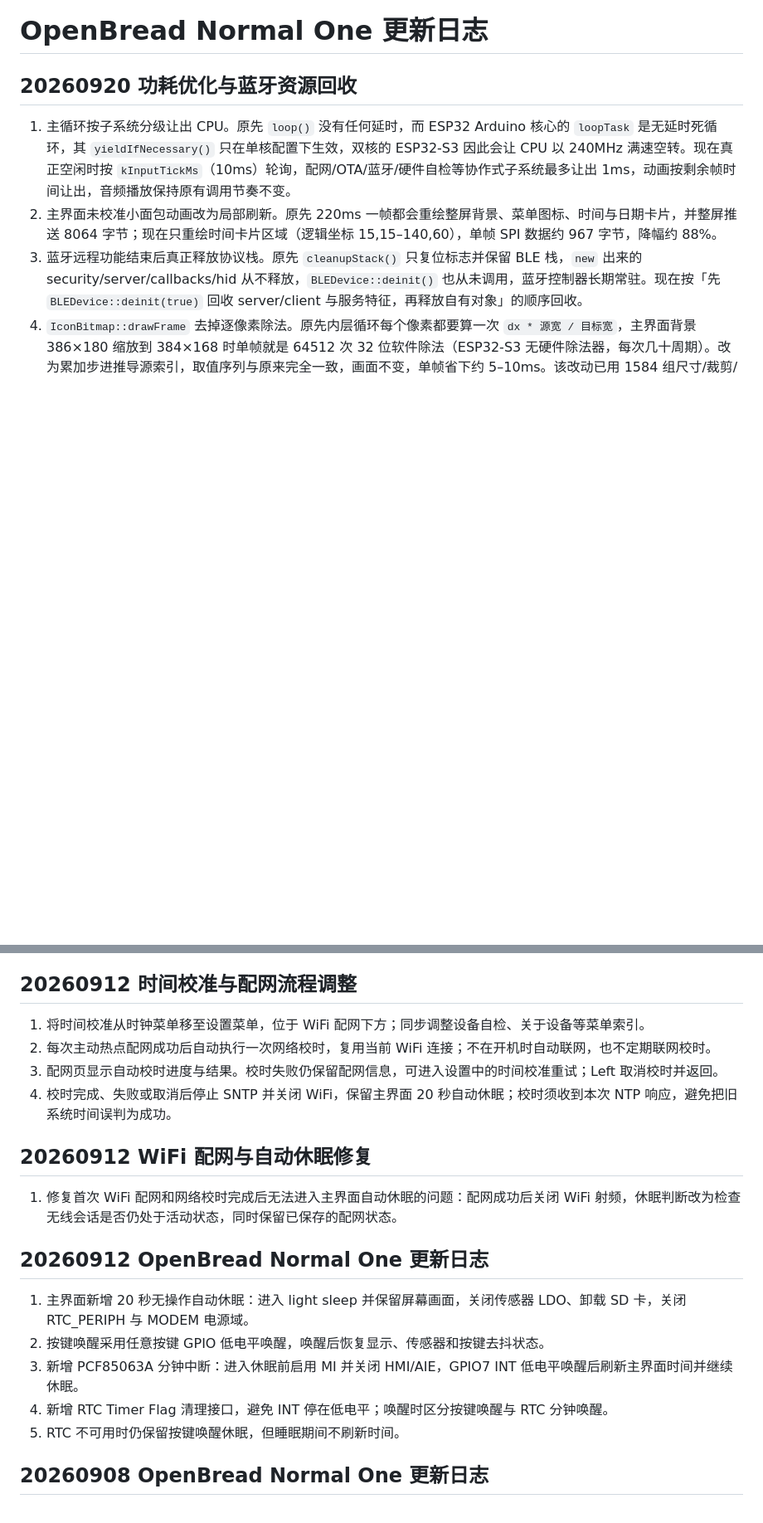
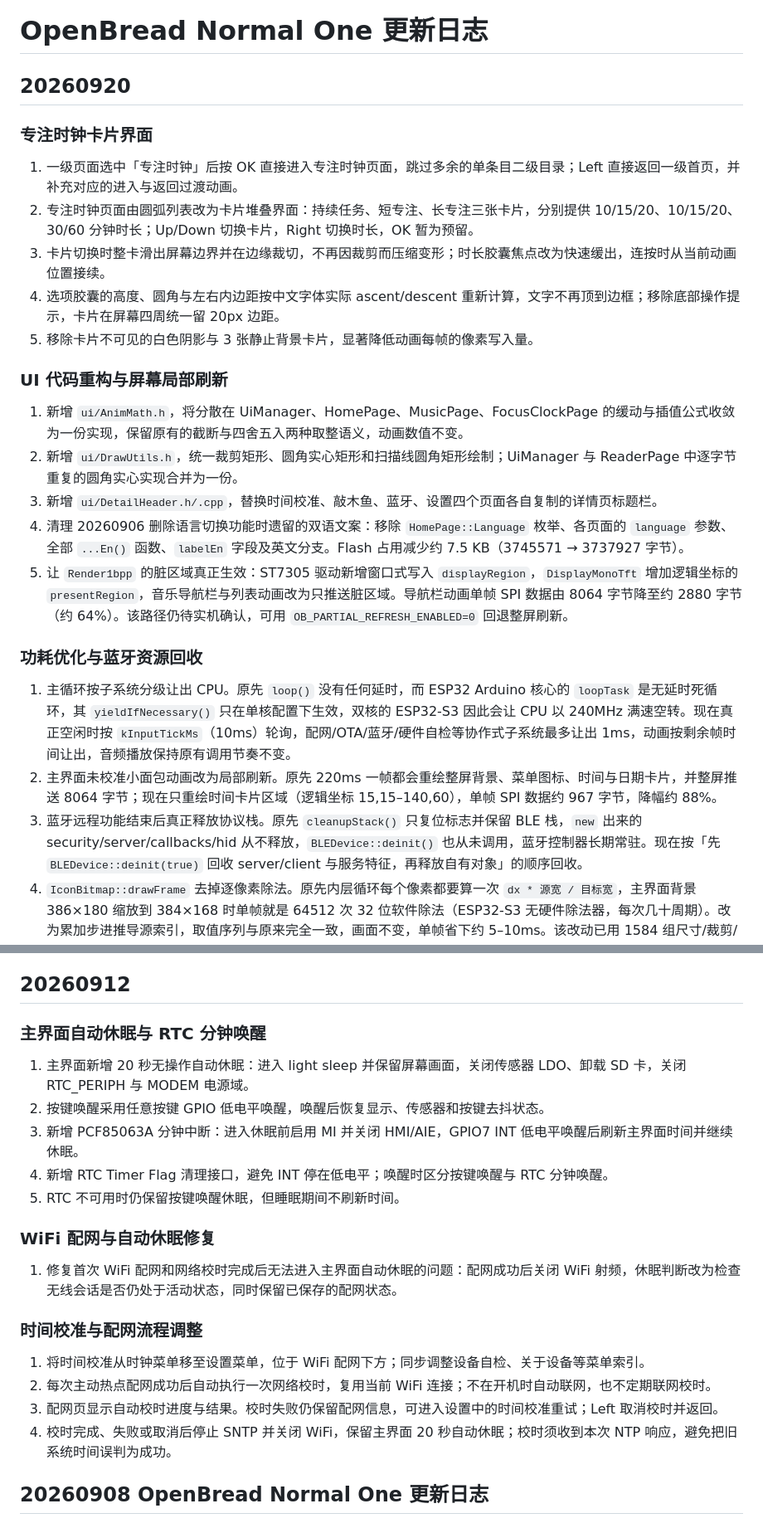
Before and after one commit to SaltyFishPro/OpenBread-Normal-one, a Markdown page: CHANGELOG.md, 2 parts joined by grey strips. Shown at 83% size. Rendered like a GitHub page; blank space fills up the shorter version.

Commit message:
docs: merge the 20260920 and 20260912 changelog sections
- each date keeps a single heading with topic sub-headings

- item text unchanged, entries ordered chronologically

```diff
--- a/CHANGELOG.md
+++ b/CHANGELOG.md
@@ -1,6 +1,24 @@
 # OpenBread Normal One 更新日志
 
-## 20260920 功耗优化与蓝牙资源回收
+## 20260920
+
+### 专注时钟卡片界面
+
+1. 一级页面选中「专注时钟」后按 OK 直接进入专注时钟页面，跳过多余的单条目二级目录；Left 直接返回一级首页，并补充对应的进入与返回过渡动画。
+2. 专注时钟页面由圆弧列表改为卡片堆叠界面：持续任务、短专注、长专注三张卡片，分别提供 10/15/20、10/15/20、30/60 分钟时长；Up/Down 切换卡片，Right 切换时长，OK 暂为预留。
+3. 卡片切换时整卡滑出屏幕边界并在边缘裁切，不再因裁剪而压缩变形；时长胶囊焦点改为快速缓出，连按时从当前动画位置接续。
+4. 选项胶囊的高度、圆角与左右内边距按中文字体实际 ascent/descent 重新计算，文字不再顶到边框；移除底部操作提示，卡片在屏幕四周统一留 20px 边距。
+5. 移除卡片不可见的白色阴影与 3 张静止背景卡片，显著降低动画每帧的像素写入量。
+
+### UI 代码重构与屏幕局部刷新
+
+1. 新增 `ui/AnimMath.h`，将分散在 UiManager、HomePage、MusicPage、FocusClockPage 的缓动与插值公式收敛为一份实现，保留原有的截断与四舍五入两种取整语义，动画数值不变。
+2. 新增 `ui/DrawUtils.h`，统一裁剪矩形、圆角实心矩形和扫描线圆角矩形绘制；UiManager 与 ReaderPage 中逐字节重复的圆角实心实现合并为一份。
+3. 新增 `ui/DetailHeader.h/.cpp`，替换时间校准、敲木鱼、蓝牙、设置四个页面各自复制的详情页标题栏。
+4. 清理 20260906 删除语言切换功能时遗留的双语文案：移除 `HomePage::Language` 枚举、各页面的 `language` 参数、全部 `...En()` 函数、`labelEn` 字段及英文分支。Flash 占用减少约 7.5 KB（3745571 → 3737927 字节）。
+5. 让 `Render1bpp` 的脏区域真正生效：ST7305 驱动新增窗口式写入 `displayRegion`，`DisplayMonoTft` 增加逻辑坐标的 `presentRegion`，音乐导航栏与列表动画改为只推送脏区域。导航栏动画单帧 SPI 数据由 8064 字节降至约 2880 字节（约 64%）。该路径仍待实机确认，可用 `OB_PARTIAL_REFRESH_ENABLED=0` 回退整屏刷新。
+
+### 功耗优化与蓝牙资源回收
 
 1. 主循环按子系统分级让出 CPU。原先 `loop()` 没有任何延时，而 ESP32 Arduino 核心的 `loopTask` 是无延时死循环，其 `yieldIfNecessary()` 只在单核配置下生效，双核的 ESP32-S3 因此会让 CPU 以 240MHz 满速空转。现在真正空闲时按 `kInputTickMs`（10ms）轮询，配网/OTA/蓝牙/硬件自检等协作式子系统最多让出 1ms，动画按剩余帧时间让出，音频播放保持原有调用节奏不变。
 2. 主界面未校准小面包动画改为局部刷新。原先 220ms 一帧都会重绘整屏背景、菜单图标、时间与日期卡片，并整屏推送 8064 字节；现在只重绘时间卡片区域（逻辑坐标 15,15–140,60），单帧 SPI 数据约 967 字节，降幅约 88%。
@@ -40,24 +67,26 @@
 3. 将主界面时间无效状态替换为 21×21 的四帧小面包动画资源，使用 220ms 帧间隔。
 4. 小面包动画按 2 倍最近邻方式显示为 42×42，保持像素风格并在时间卡片内居中。
 
-## 20260912 时间校准与配网流程调整
+## 20260912
 
-1. 将时间校准从时钟菜单移至设置菜单，位于 WiFi 配网下方；同步调整设备自检、关于设备等菜单索引。
-2. 每次主动热点配网成功后自动执行一次网络校时，复用当前 WiFi 连接；不在开机时自动联网，也不定期联网校时。
-3. 配网页显示自动校时进度与结果。校时失败仍保留配网信息，可进入设置中的时间校准重试；Left 取消校时并返回。
-4. 校时完成、失败或取消后停止 SNTP 并关闭 WiFi，保留主界面 20 秒自动休眠；校时须收到本次 NTP 响应，避免把旧系统时间误判为成功。
-
-## 20260912 WiFi 配网与自动休眠修复
-
-1. 修复首次 WiFi 配网和网络校时完成后无法进入主界面自动休眠的问题：配网成功后关闭 WiFi 射频，休眠判断改为检查无线会话是否仍处于活动状态，同时保留已保存的配网状态。
-
-## 20260912 OpenBread Normal One 更新日志
+### 主界面自动休眠与 RTC 分钟唤醒
 
 1. 主界面新增 20 秒无操作自动休眠：进入 light sleep 并保留屏幕画面，关闭传感器 LDO、卸载 SD 卡，关闭 RTC_PERIPH 与 MODEM 电源域。
 2. 按键唤醒采用任意按键 GPIO 低电平唤醒，唤醒后恢复显示、传感器和按键去抖状态。
 3. 新增 PCF85063A 分钟中断：进入休眠前启用 MI 并关闭 HMI/AIE，GPIO7 INT 低电平唤醒后刷新主界面时间并继续休眠。
 4. 新增 RTC Timer Flag 清理接口，避免 INT 停在低电平；唤醒时区分按键唤醒与 RTC 分钟唤醒。
 5. RTC 不可用时仍保留按键唤醒休眠，但睡眠期间不刷新时间。
+
+### WiFi 配网与自动休眠修复
+
+1. 修复首次 WiFi 配网和网络校时完成后无法进入主界面自动休眠的问题：配网成功后关闭 WiFi 射频，休眠判断改为检查无线会话是否仍处于活动状态，同时保留已保存的配网状态。
+
+### 时间校准与配网流程调整
+
+1. 将时间校准从时钟菜单移至设置菜单，位于 WiFi 配网下方；同步调整设备自检、关于设备等菜单索引。
+2. 每次主动热点配网成功后自动执行一次网络校时，复用当前 WiFi 连接；不在开机时自动联网，也不定期联网校时。
+3. 配网页显示自动校时进度与结果。校时失败仍保留配网信息，可进入设置中的时间校准重试；Left 取消校时并返回。
+4. 校时完成、失败或取消后停止 SNTP 并关闭 WiFi，保留主界面 20 秒自动休眠；校时须收到本次 NTP 响应，避免把旧系统时间误判为成功。
 
 ## 20260908 OpenBread Normal One 更新日志
 
```
Also changed, not shown: other parts of CHANGELOG.md (+21 -12 lines).
